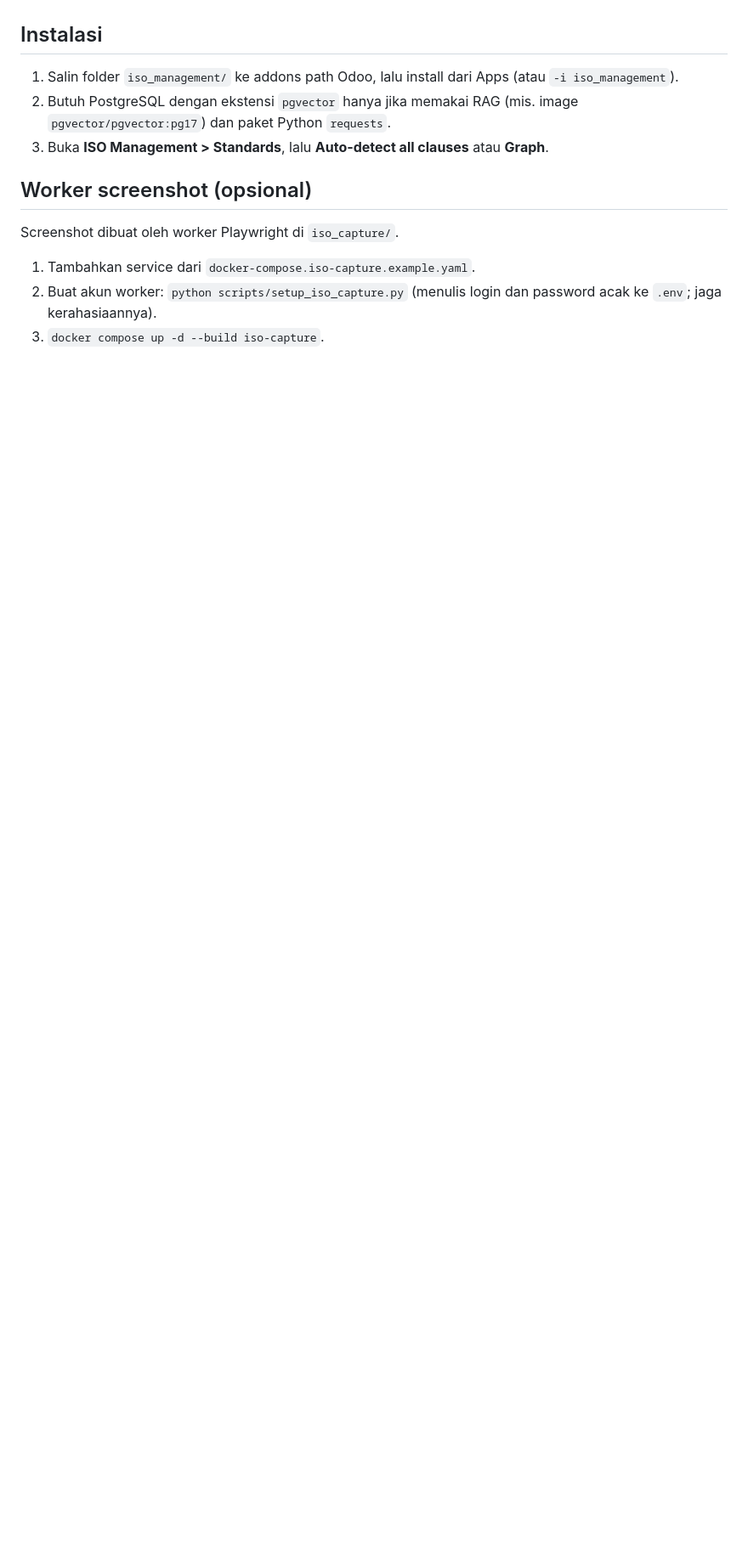
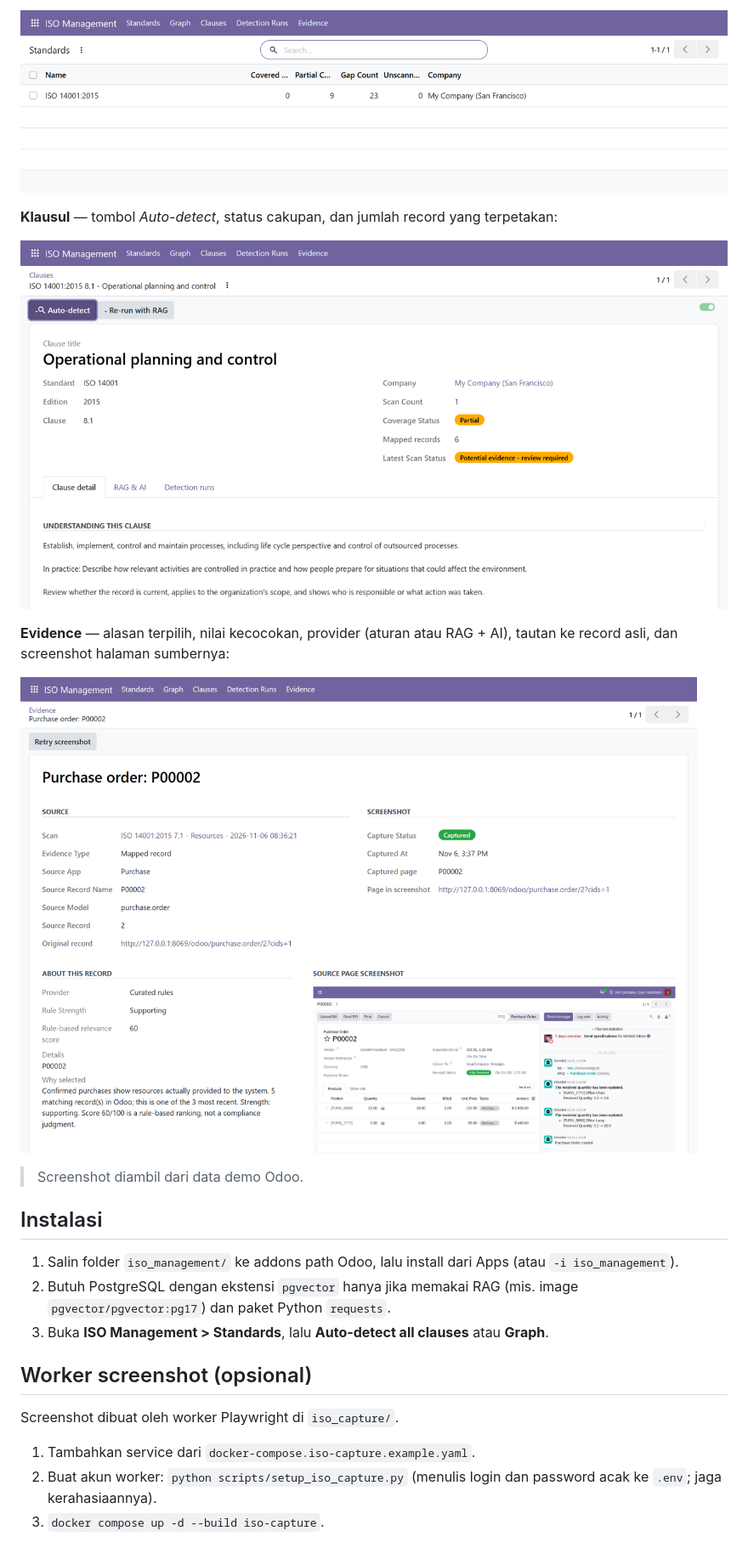
Before and after one commit to LukmanZak/iso_management_odoo, a Markdown page: README.md, the part around one of its changes. Shown at 85% size. Drawn GitHub-style; pictures changed too: docs/screenshots/clause.png (added), docs/screenshots/evidence.png (added), docs/screenshots/standards.png (added); blank space fills up the shorter version.

Commit message:
README: tambahkan screenshot graph, standar, klausul, dan evidence
Co-Authored-By: Claude Sonnet 5.5 <noreply@anthropic.com>

```diff
--- a/README.md
+++ b/README.md
@@ -16,3 +31,15 @@ lengkap dengan screenshot sebagai bukti dan graph relasi.
+![Daftar Standards dengan ringkasan cakupan](docs/screenshots/standards.png)
+
+**Klausul** — tombol *Auto-detect*, status cakupan, dan jumlah record yang terpetakan:
+
+![Form klausul 8.1 dengan tombol Auto-detect](docs/screenshots/clause.png)
+
+**Evidence** — alasan terpilih, nilai kecocokan, provider (aturan atau RAG + AI), tautan ke record asli,
+dan screenshot halaman sumbernya:
+
+![Form evidence dengan screenshot halaman sumber](docs/screenshots/evidence.png)
+
+> Screenshot diambil dari data demo Odoo.
 
 ## Instalasi
 1. Salin folder `iso_management/` ke addons path Odoo, lalu install dari Apps (atau `-i iso_management`).
```
Also changed, not shown: other parts of README.md (+15 -0 lines), docs/screenshots/graph-gap.png (added), docs/screenshots/graph-partial.png (added).
